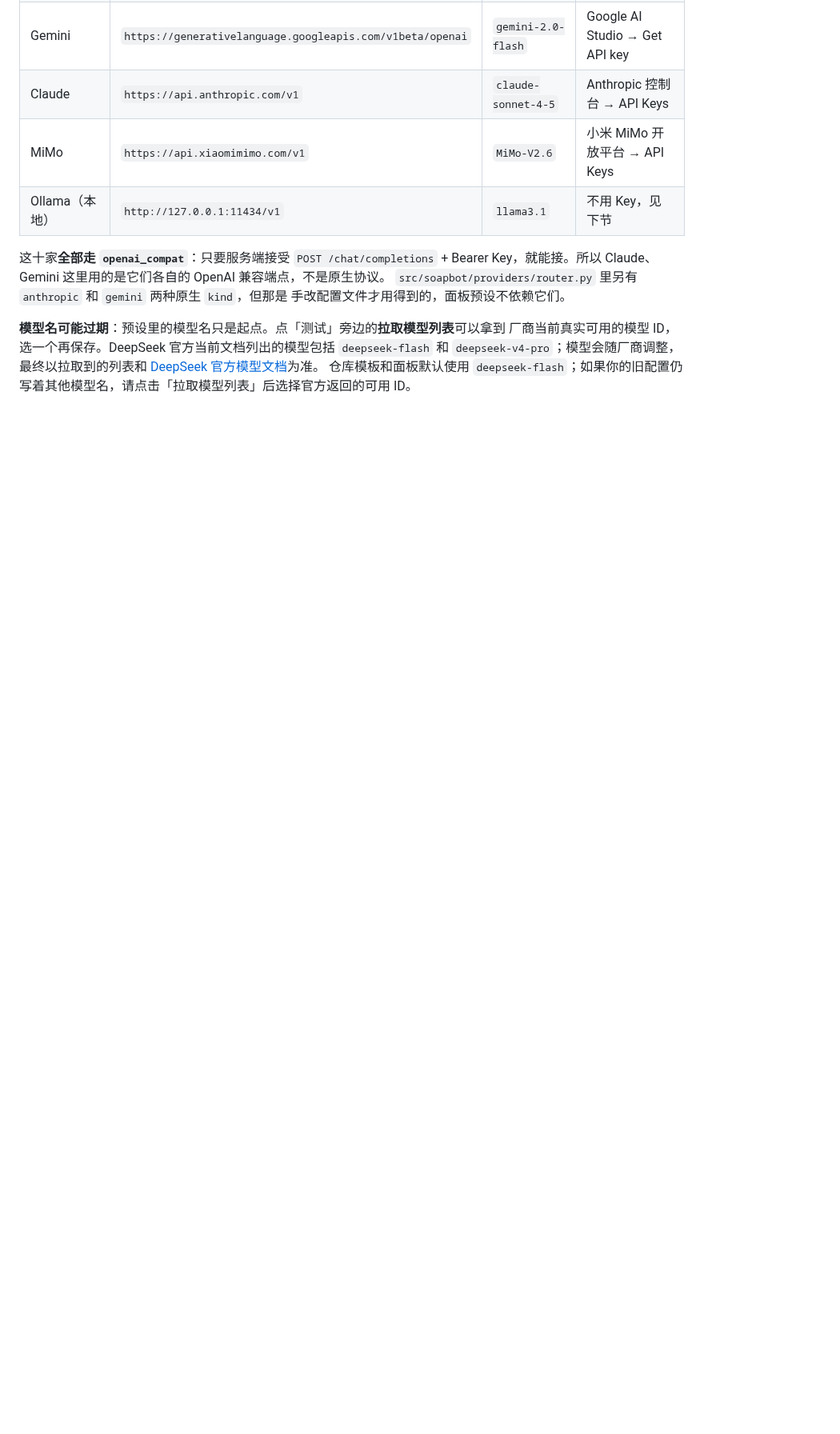
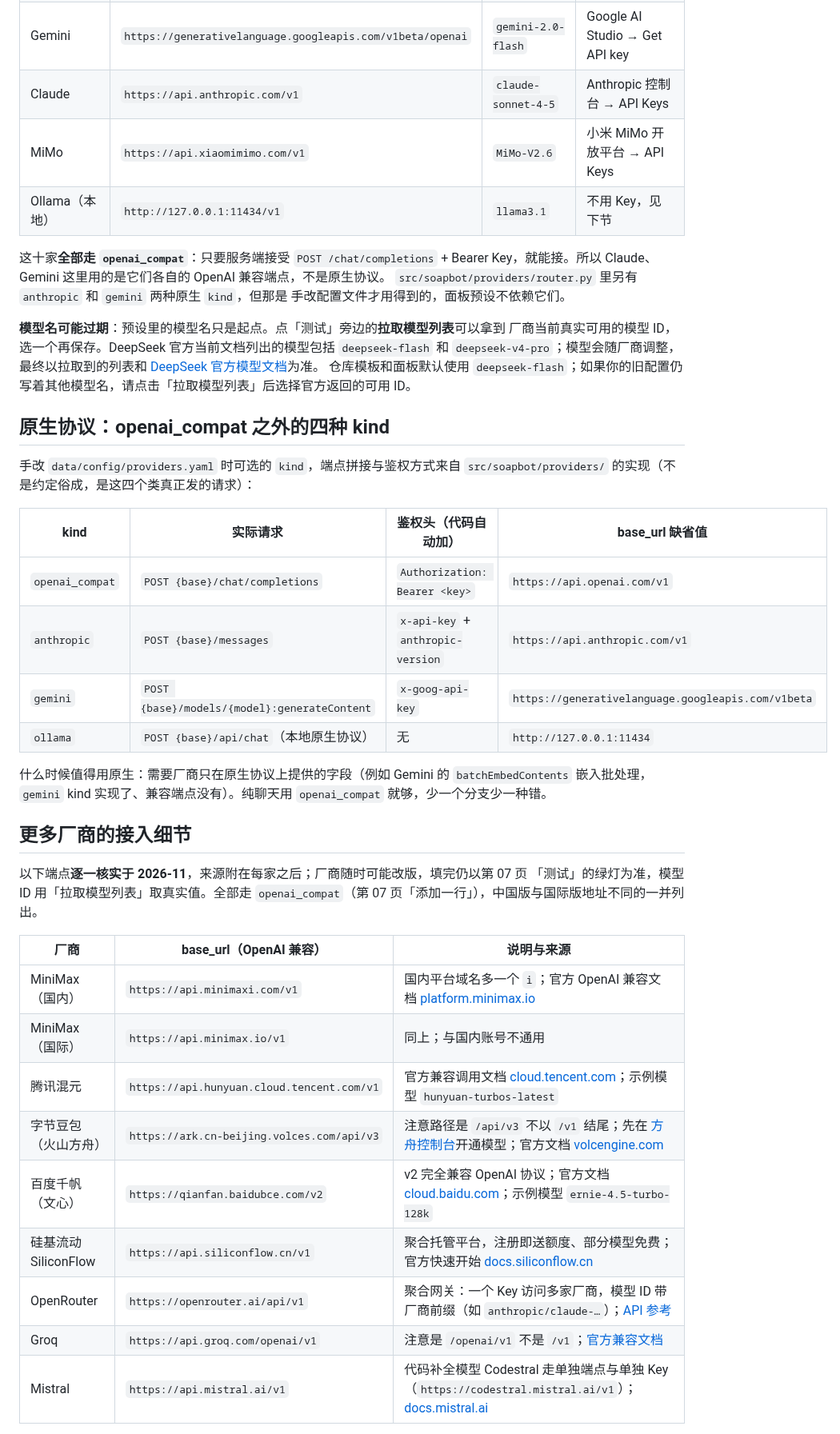
Before and after one commit to Soa4P/soapbot, a Markdown page: docs/model-providers.md, the part around one of its changes. Shown at 80% size. Rendered like a GitHub page; blank space fills up the shorter version.

Commit message:
文档: 主流模型 API 接入细节逐家核实，原生协议 kind 说明

```diff
--- a/docs/model-providers.md
+++ b/docs/model-providers.md
@@ -56,3 +57,38 @@ Key，就能接。所以 Claude、Gemini 这里用的是它们各自的 OpenAI
 `deepseek-flash` 和 `deepseek-v4-pro`；模型会随厂商调整，最终以拉取到的列表和
 [DeepSeek 官方模型文档](https://api-docs.deepseek.com/quick_start/pricing)为准。
 仓库模板和面板默认使用 `deepseek-flash`；如果你的旧配置仍写着其他模型名，请点击「拉取模型列表」后选择官方返回的可用 ID。
+
+## 原生协议：openai_compat 之外的四种 kind
+
+手改 `data/config/providers.yaml` 时可选的 `kind`，端点拼接与鉴权方式来自
+`src/soapbot/providers/` 的实现（不是约定俗成，是这四个类真正发的请求）：
+
+| kind | 实际请求 | 鉴权头（代码自动加） | base_url 缺省值 |
+| --- | --- | --- | --- |
+| `openai_compat` | `POST {base}/chat/completions` | `Authorization: Bearer <key>` | `https://api.openai.com/v1` |
+| `anthropic` | `POST {base}/messages` | `x-api-key` + `anthropic-version` | `https://api.anthropic.com/v1` |
+| `gemini` | `POST {base}/models/{model}:generateContent` | `x-goog-api-key` | `https://generativelanguage.googleapis.com/v1beta` |
+| `ollama` | `POST {base}/api/chat`（本地原生协议） | 无 | `http://127.0.0.1:11434` |
+
+什么时候值得用原生：需要厂商只在原生协议上提供的字段（例如 Gemini 的
+`batchEmbedContents` 嵌入批处理，`gemini` kind 实现了、兼容端点没有）。纯聊天用
+`openai_compat` 就够，少一个分支少一种错。
+
+## 更多厂商的接入细节
+
+以下端点**逐一核实于 2026-11**，来源附在每家之后；厂商随时可能改版，填完仍以第 07 页
+「测试」的绿灯为准，模型 ID 用「拉取模型列表」取真实值。全部走 `openai_compat`（第 07
+页「添加一行」），中国版与国际版地址不同的一并列出。
+
+| 厂商 | base_url（OpenAI 兼容） | 说明与来源 |
+| --- | --- | --- |
+| MiniMax（国内） | `https://api.minimaxi.com/v1` | 国内平台域名多一个 `i`；官方 OpenAI 兼容文档 [platform.minimax.io](https://platform.minimax.io/docs/api-reference/text-chat-openai) |
+| MiniMax（国际） | `https://api.minimax.io/v1` | 同上；与国内账号不通用 |
+| 腾讯混元 | `https://api.hunyuan.cloud.tencent.com/v1` | 官方兼容调用文档 [cloud.tencent.com](https://cloud.tencent.com/document/product/1729/111007)；示例模型 `hunyuan-turbos-latest` |
+| 字节豆包（火山方舟） | `https://ark.cn-beijing.volces.com/api/v3` | 注意路径是 `/api/v3` 不以 `/v1` 结尾；先在 [方舟控制台](https://console.volcengine.com/ark)开通模型；官方文档 [volcengine.com](https://www.volcengine.com/docs/82379/1099455) |
+| 百度千帆（文心） | `https://qianfan.baidubce.com/v2` | v2 完全兼容 OpenAI 协议；官方文档 [cloud.baidu.com](https://cloud.baidu.com/doc/qianfan/s/Hmh4suq26)；示例模型 `ernie-4.5-turbo-128k` |
+| 硅基流动 SiliconFlow | `https://api.siliconflow.cn/v1` | 聚合托管平台，注册即送额度、部分模型免费；官方快速开始 [docs.siliconflow.cn](https://docs.siliconflow.cn/en/userguide/quickstart) |
+| OpenRouter | `https://openrouter.ai/api/v1` | 聚合网关：一个 Key 访问多家厂商，模型 ID 带厂商前缀（如 `anthropic/claude-…`）；[API 参考](https://openrouter.ai/docs/api_reference/overview) |
+| Groq | `https://api.groq.com/openai/v1` | 注意是 `/openai/v1` 不是 `/v1`；[官方兼容文档](https://console.groq.com/docs/openai) |
+| Mistral | `https://api.mistral.ai/v1` | 代码补全模型 Codestral 走单独端点与单独 Key（`https://codestral.mistral.ai/v1`）；[docs.mistral.ai](https://docs.mistral.ai) |
+
```
Also changed, not shown: other parts of docs/model-providers.md (+22 -2 lines), README.md (+3 -3 lines).
